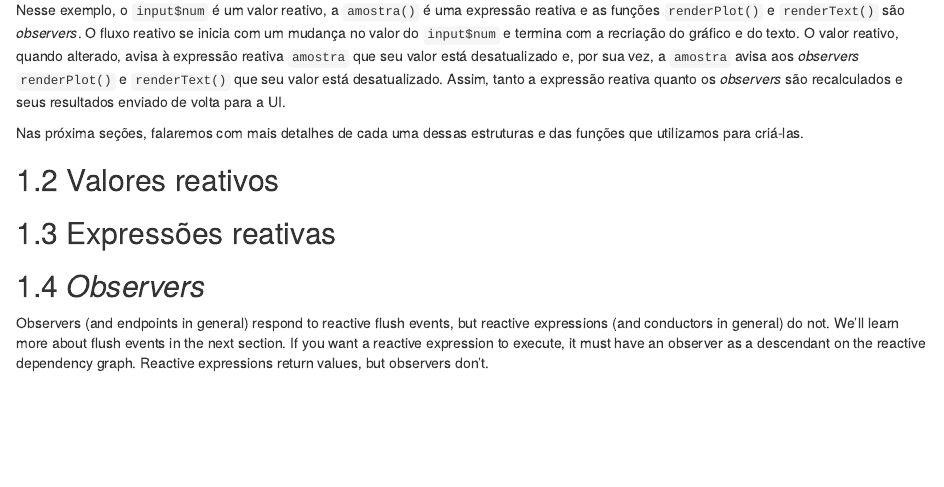
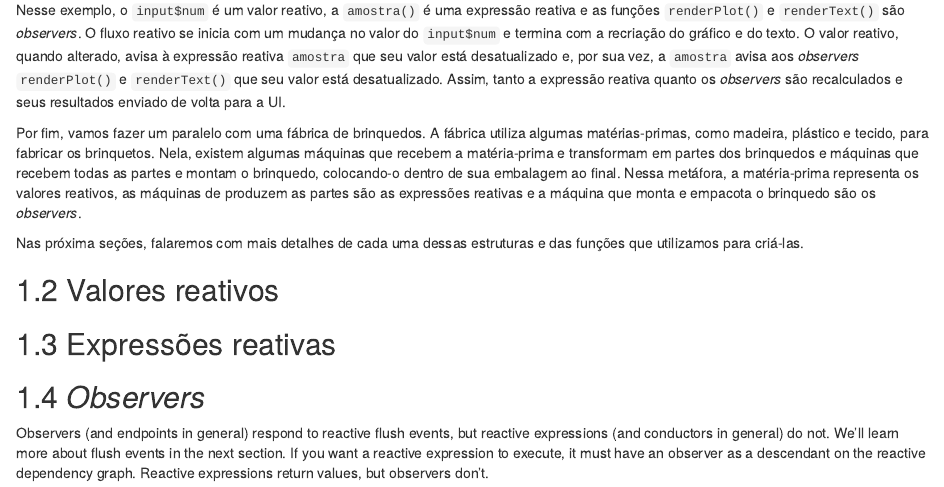
Before and after one commit to curso-r/livro-shiny, an R Markdown document (04-reatividade-basica.Rmd): the page in a window 1100 px wide, from 2480 px down. Rendered offline with R 4.5, knitr and Pandoc, with nearby package versions; drawn as R Markdown's standard HTML page in place of the format the file asks for.

Commit message:
reatividade

```diff
--- a/04-reatividade-basica.Rmd
+++ b/04-reatividade-basica.Rmd
@@ -104,6 +104,8 @@ shinyApp(ui, server)
 A solução nesse caso foi utilizar a função `reactive()`. Essa função cria a expressão reativa `amostra`, que é utilizada dentro das funções `renderPlot()` e `renderText()` para obtermos a amostra sorteada. Note que, para retornar o valor de uma expressão reativa, devemos chamá-la como se fosse uma função, abrindo e fechando parênteses após o nome: `amostra()`.
 
 Nesse exemplo, o `input$num` é um valor reativo, a `amostra()` é uma expressão reativa e as funções `renderPlot()` e `renderText()` são *observers*. O fluxo reativo se inicia com um mudança no valor do `input$num` e termina com a recriação do gráfico e do texto. O valor reativo, quando alterado, avisa à expressão reativa `amostra` que seu valor está desatualizado e, por sua vez, a `amostra` avisa aos *observers* `renderPlot()` e `renderText()` que seu valor está desatualizado. Assim, tanto a expressão reativa quanto os *observers* são recalculados e seus resultados enviado de volta para a UI.
+
+Por fim, vamos fazer um paralelo com uma fábrica de brinquedos. A fábrica utiliza algumas matérias-primas, como madeira, plástico e tecido, para fabricar os brinquetos. Nela, existem algumas máquinas que recebem a matéria-prima e transformam em partes dos brinquedos e máquinas que recebem todas as partes e montam o brinquedo, colocando-o dentro de sua embalagem ao final. Nessa metáfora, a matéria-prima representa os valores reativos, as máquinas de produzem as partes são as expressões reativas e a máquina que monta e empacota o brinquedo são os *observers*.
 
 Nas próxima seções, falaremos com mais detalhes de cada uma dessas estruturas e das funções que utilizamos para criá-las.
 
```
